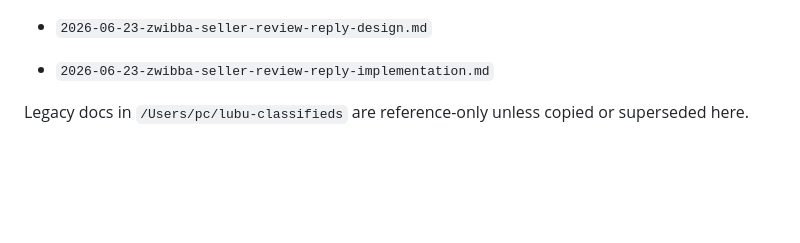
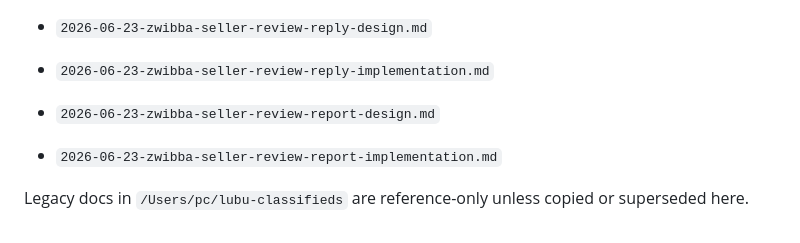
Before and after one commit to yvesvandamme1975-sketch/zwibba-website, a Markdown page: docs/plans/README.md, the part around the change. Drawn GitHub-style; blank space fills up the shorter version.

Commit message:
docs: index seller-review-report plans

```diff
--- a/docs/plans/README.md
+++ b/docs/plans/README.md
@@ -108,5 +108,7 @@ Current priority docs:
 - `2026-06-23-zwibba-seller-reviews-implementation.md`
 - `2026-06-23-zwibba-seller-review-reply-design.md`
 - `2026-06-23-zwibba-seller-review-reply-implementation.md`
+- `2026-06-23-zwibba-seller-review-report-design.md`
+- `2026-06-23-zwibba-seller-review-report-implementation.md`
 
 Legacy docs in `/Users/pc/lubu-classifieds` are reference-only unless copied or superseded here.
```
